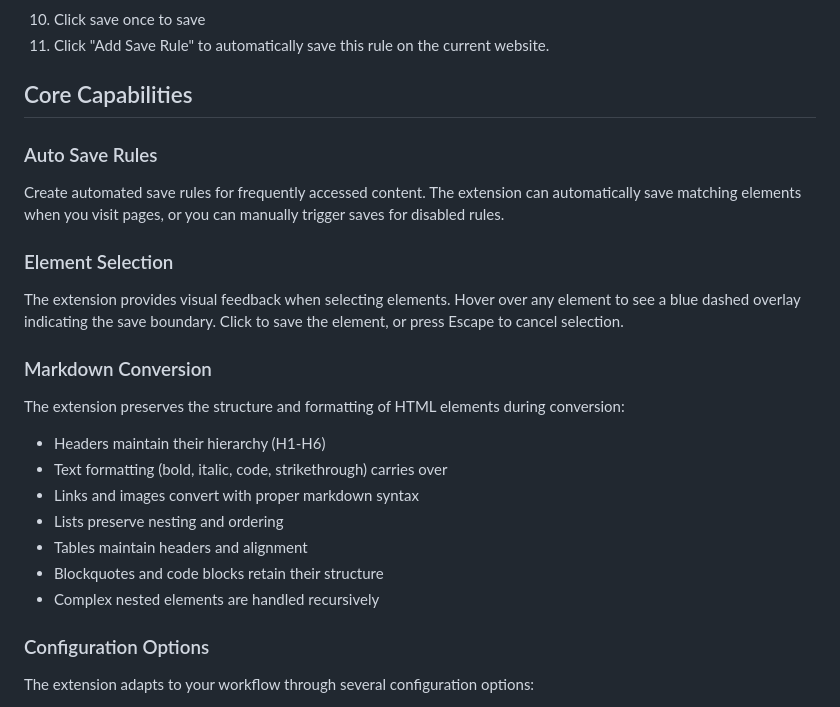
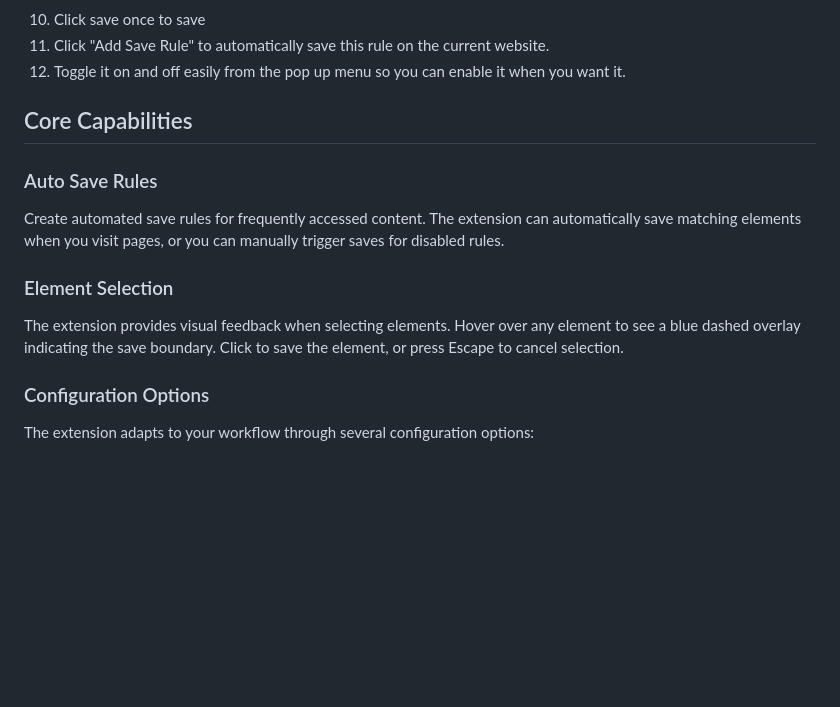
Before and after one commit to adaptivekind/save-markdown, a Markdown page: README.md, the part around the change printed below. Rendered like a GitHub page; blank space fills up the shorter version.

```diff
--- a/README.md
+++ b/README.md
@@ -24,7 +24,10 @@ Store. It can be if there is interest. To install from source:
 ![suggested save](./docs/suggested-save.png)
 
 10. Click save once to save
-11. Click "Add Save Rule" to automatically save this rule on the current website.
+11. Click "Add Save Rule" to automatically save this rule on the current
+    website.
+12. Toggle it on and off easily from the pop up menu so you can enable it when
+    you want it.
 
 ## Core Capabilities
 
@@ -35,18 +38,6 @@ Create automated save rules for frequently accessed content. The extension can a
 ### Element Selection
 
 The extension provides visual feedback when selecting elements. Hover over any element to see a blue dashed overlay indicating the save boundary. Click to save the element, or press Escape to cancel selection.
-
-### Markdown Conversion
-
-The extension preserves the structure and formatting of HTML elements during conversion:
-
-- Headers maintain their hierarchy (H1-H6)
-- Text formatting (bold, italic, code, strikethrough) carries over
-- Links and images convert with proper markdown syntax
-- Lists preserve nesting and ordering
-- Tables maintain headers and alignment
-- Blockquotes and code blocks retain their structure
-- Complex nested elements are handled recursively
 
 ### Configuration Options
 
```
Also changed, not shown: other parts of README.md (+3 -44 lines), docs/suggested-save.png (renamed from docs/suggest-save.png).
